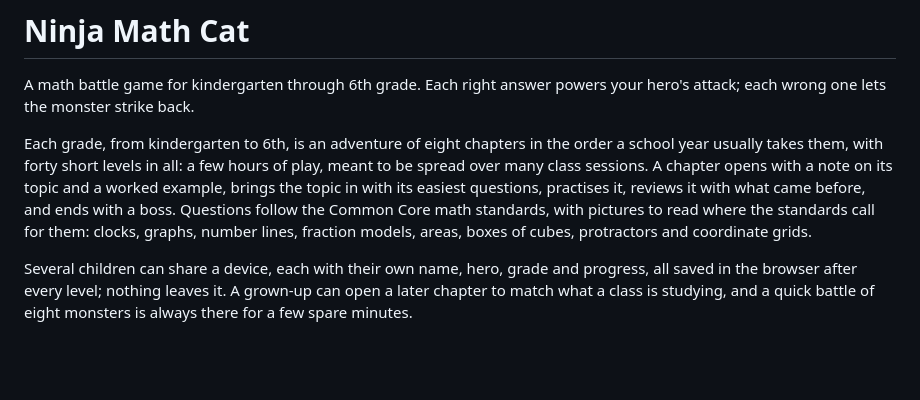
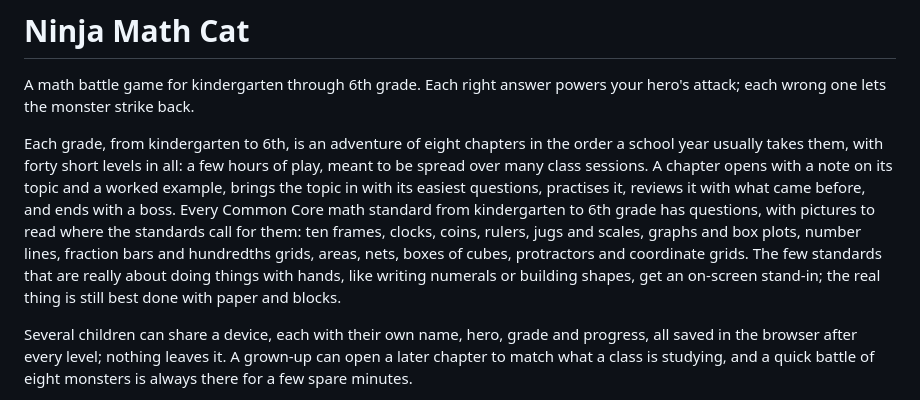
Before and after one commit to brendanpshea/NinjaMathCat, a Markdown page: README.md, the part around the change. GitHub-like rendering; blank space fills up the shorter version.

Commit message:
README: every K-6 standard is covered, and the pictures that go with them
Co-Authored-By: Claude Opus 5.5 <noreply@anthropic.com>

```diff
--- a/README.md
+++ b/README.md
@@ -8,10 +8,13 @@ the order a school year usually takes them, with forty short levels in all:
 a few hours of play, meant to be spread over many class sessions. A chapter
 opens with a note on its topic and a worked example, brings the topic in with
 its easiest questions, practises it, reviews it with what came before, and
-ends with a boss. Questions follow the Common Core math standards, with
-pictures to read where the standards call for them: clocks, graphs, number
-lines, fraction models, areas, boxes of cubes, protractors and coordinate
-grids.
+ends with a boss. Every Common Core math standard from kindergarten to 6th
+grade has questions, with pictures to read where the standards call for them:
+ten frames, clocks, coins, rulers, jugs and scales, graphs and box plots,
+number lines, fraction bars and hundredths grids, areas, nets, boxes of cubes,
+protractors and coordinate grids. The few standards that are really about
+doing things with hands, like writing numerals or building shapes, get an
+on-screen stand-in; the real thing is still best done with paper and blocks.
 
 Several children can share a device, each with their own name, hero, grade
 and progress, all saved in the browser after every level; nothing leaves it.
```
